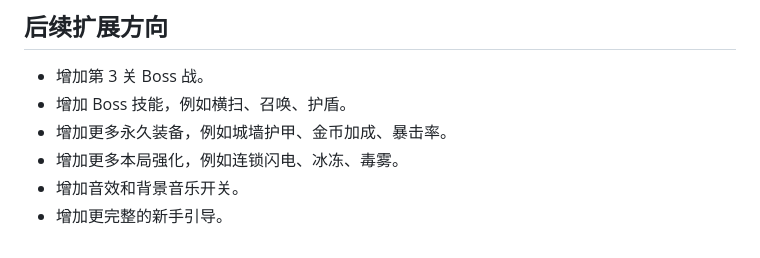
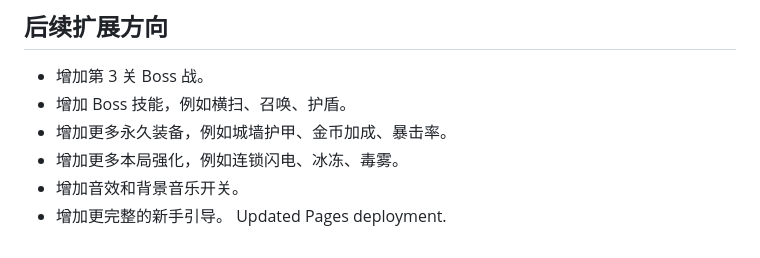
Before and after one commit to yokey1016-arch/skill-cooldown-game, a Markdown page: README.md, the part around the change. Drawn GitHub-style.

```diff
--- a/README.md
+++ b/README.md
@@ -122,3 +122,4 @@ assets/ui/battle-bg-clean.png
 - 增加更多本局强化，例如连锁闪电、冰冻、毒雾。
 - 增加音效和背景音乐开关。
 - 增加更完整的新手引导。
+Updated Pages deployment.
```
